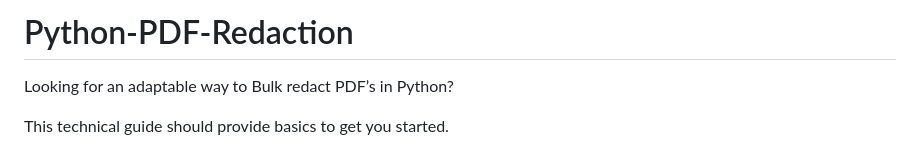
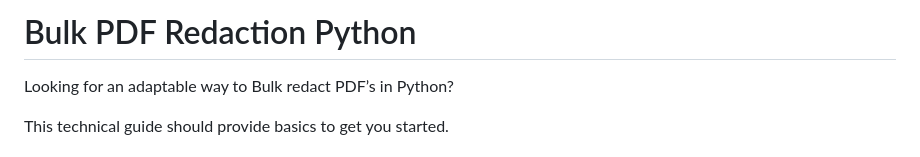
Before and after one commit to DOLEARY85/Python-PDF-Redaction, a Markdown page: README.md, the part around the change. Drawn GitHub-style.

```diff
--- a/README.md
+++ b/README.md
@@ -1,4 +1,4 @@
-# Python-PDF-Redaction
+# Bulk PDF Redaction Python
 
 Looking for an adaptable way to Bulk redact PDF’s in Python?
 
```
